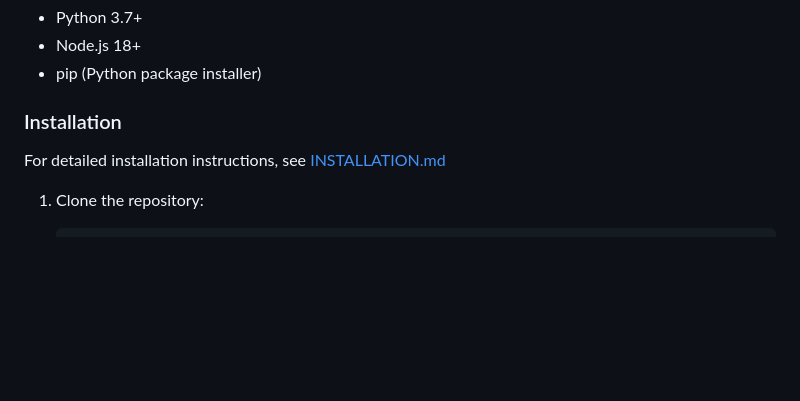
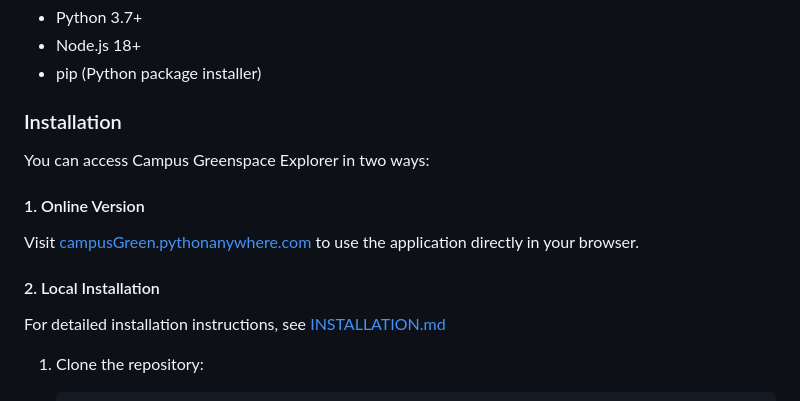
Before and after one commit to Niveusgh/Campus-greenspace-explorer, a Markdown page: README.md, the part around the change. Rendered like a GitHub page; blank space fills up the shorter version.

Commit message:
added webbrowser option

````diff
--- a/README.md
+++ b/README.md
@@ -42,7 +42,14 @@ The application uses two main data sources:
 - pip (Python package installer)
 
 ### Installation
+You can access Campus Greenspace Explorer in two ways:
+
+#### 1. Online Version
+Visit [campusGreen.pythonanywhere.com](http://campusGreen.pythonanywhere.com) to use the application directly in your browser.
+
+#### 2. Local Installation
 For detailed installation instructions, see [INSTALLATION.md](INSTALLATION.md)
+
 
 1. Clone the repository:
    ```bash
````
